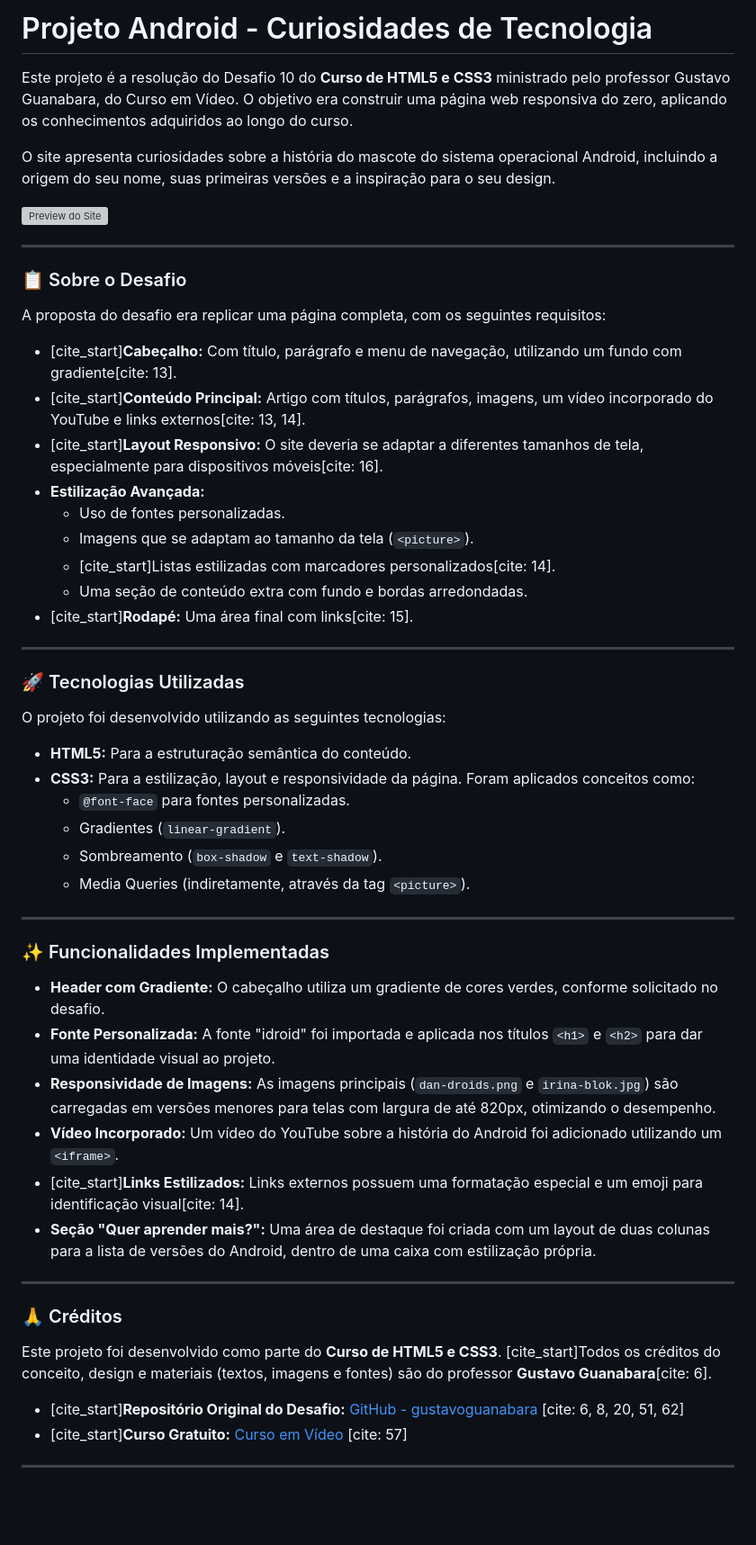
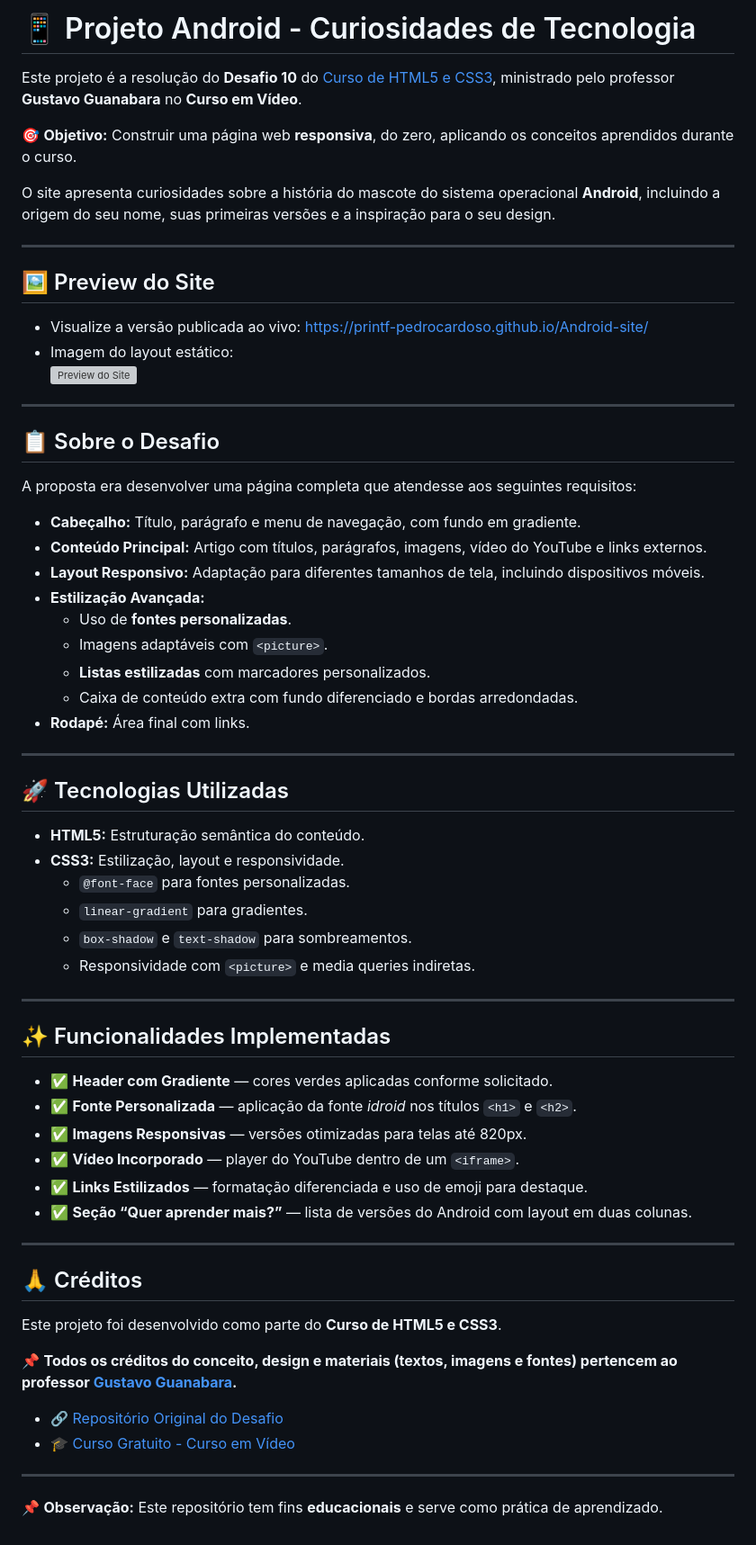
Before and after one commit to Printf-PedroCardoso/Android-site, a Markdown page: README.md, the part around the change. Shown at 90% size. Rendered like a GitHub page; blank space fills up the shorter version; grey boxes are pictures that could not be loaded.

```diff
--- a/README.md
+++ b/README.md
@@ -1,57 +1,68 @@
-# Projeto Android - Curiosidades de Tecnologia
+# 📱 Projeto Android - Curiosidades de Tecnologia
 
-Este projeto é a resolução do Desafio 10 do **Curso de HTML5 e CSS3** ministrado pelo professor Gustavo Guanabara, do Curso em Vídeo. O objetivo era construir uma página web responsiva do zero, aplicando os conhecimentos adquiridos ao longo do curso.
+Este projeto é a resolução do **Desafio 10** do [Curso de HTML5 e CSS3](http://youtube.com/cursoemvideo/playlists), ministrado pelo professor **Gustavo Guanabara** no **Curso em Vídeo**.
 
-O site apresenta curiosidades sobre a história do mascote do sistema operacional Android, incluindo a origem do seu nome, suas primeiras versões e a inspiração para o seu design.
+🎯 **Objetivo:** Construir uma página web **responsiva**, do zero, aplicando os conceitos aprendidos durante o curso.
 
-![Preview do Site](https://raw.githubusercontent.com/gustavoguanabara/html-css/master/desafios/d010/imagens/tela-site.png)
+O site apresenta curiosidades sobre a história do mascote do sistema operacional **Android**, incluindo a origem do seu nome, suas primeiras versões e a inspiração para o seu design.
 
 ---
 
-### 📋 Sobre o Desafio
+## 🖼️ Preview do Site
 
-A proposta do desafio era replicar uma página completa, com os seguintes requisitos:
-* [cite_start]**Cabeçalho:** Com título, parágrafo e menu de navegação, utilizando um fundo com gradiente[cite: 13].
-* [cite_start]**Conteúdo Principal:** Artigo com títulos, parágrafos, imagens, um vídeo incorporado do YouTube e links externos[cite: 13, 14].
-* [cite_start]**Layout Responsivo:** O site deveria se adaptar a diferentes tamanhos de tela, especialmente para dispositivos móveis[cite: 16].
-* **Estilização Avançada:**
-    * Uso de fontes personalizadas.
-    * Imagens que se adaptam ao tamanho da tela (`<picture>`).
-    * [cite_start]Listas estilizadas com marcadores personalizados[cite: 14].
-    * Uma seção de conteúdo extra com fundo e bordas arredondadas.
-* [cite_start]**Rodapé:** Uma área final com links[cite: 15].
+- Visualize a versão publicada ao vivo: [https://printf-pedrocardoso.github.io/Android-site/](https://printf-pedrocardoso.github.io/Android-site/)
+- Imagem do layout estático:
+  ![Preview do Site](https://raw.githubusercontent.com/gustavoguanabara/html-css/master/desafios/d010/imagens/tela-site.png)
 
 ---
 
-### 🚀 Tecnologias Utilizadas
+## 📋 Sobre o Desafio
 
-O projeto foi desenvolvido utilizando as seguintes tecnologias:
+A proposta era desenvolver uma página completa que atendesse aos seguintes requisitos:
 
-* **HTML5:** Para a estruturação semântica do conteúdo.
-* **CSS3:** Para a estilização, layout e responsividade da página. Foram aplicados conceitos como:
-    * `@font-face` para fontes personalizadas.
-    * Gradientes (`linear-gradient`).
-    * Sombreamento (`box-shadow` e `text-shadow`).
-    * Media Queries (indiretamente, através da tag `<picture>`).
+- **Cabeçalho:** Título, parágrafo e menu de navegação, com fundo em gradiente.
+- **Conteúdo Principal:** Artigo com títulos, parágrafos, imagens, vídeo do YouTube e links externos.
+- **Layout Responsivo:** Adaptação para diferentes tamanhos de tela, incluindo dispositivos móveis.
+- **Estilização Avançada:**
+  - Uso de **fontes personalizadas**.
+  - Imagens adaptáveis com `<picture>`.
+  - **Listas estilizadas** com marcadores personalizados.
+  - Caixa de conteúdo extra com fundo diferenciado e bordas arredondadas.
+- **Rodapé:** Área final com links.
 
 ---
 
-### ✨ Funcionalidades Implementadas
+## 🚀 Tecnologias Utilizadas
 
-* **Header com Gradiente:** O cabeçalho utiliza um gradiente de cores verdes, conforme solicitado no desafio.
-* **Fonte Personalizada:** A fonte "idroid" foi importada e aplicada nos títulos `<h1>` e `<h2>` para dar uma identidade visual ao projeto.
-* **Responsividade de Imagens:** As imagens principais (`dan-droids.png` e `irina-blok.jpg`) são carregadas em versões menores para telas com largura de até 820px, otimizando o desempenho.
-* **Vídeo Incorporado:** Um vídeo do YouTube sobre a história do Android foi adicionado utilizando um `<iframe>`.
-* [cite_start]**Links Estilizados:** Links externos possuem uma formatação especial e um emoji para identificação visual[cite: 14].
-* **Seção "Quer aprender mais?":** Uma área de destaque foi criada com um layout de duas colunas para a lista de versões do Android, dentro de uma caixa com estilização própria.
+- **HTML5:** Estruturação semântica do conteúdo.
+- **CSS3:** Estilização, layout e responsividade.
+  - `@font-face` para fontes personalizadas.
+  - `linear-gradient` para gradientes.
+  - `box-shadow` e `text-shadow` para sombreamentos.
+  - Responsividade com `<picture>` e media queries indiretas.
 
 ---
 
-### 🙏 Créditos
+## ✨ Funcionalidades Implementadas
 
-Este projeto foi desenvolvido como parte do **Curso de HTML5 e CSS3**. [cite_start]Todos os créditos do conceito, design e materiais (textos, imagens e fontes) são do professor **Gustavo Guanabara**[cite: 6].
-
-* [cite_start]**Repositório Original do Desafio:** [GitHub - gustavoguanabara](https://github.com/gustavoguanabara/) [cite: 6, 8, 20, 51, 62]
-* [cite_start]**Curso Gratuito:** [Curso em Vídeo](http://youtube.com/cursoemvideo/playlists) [cite: 57]
+- ✅ **Header com Gradiente** — cores verdes aplicadas conforme solicitado.
+- ✅ **Fonte Personalizada** — aplicação da fonte *idroid* nos títulos `<h1>` e `<h2>`.
+- ✅ **Imagens Responsivas** — versões otimizadas para telas até 820px.
+- ✅ **Vídeo Incorporado** — player do YouTube dentro de um `<iframe>`.
+- ✅ **Links Estilizados** — formatação diferenciada e uso de emoji para destaque.
+- ✅ **Seção “Quer aprender mais?”** — lista de versões do Android com layout em duas colunas.
 
 ---
+
+## 🙏 Créditos
+
+Este projeto foi desenvolvido como parte do **Curso de HTML5 e CSS3**.
+
+📌 **Todos os créditos do conceito, design e materiais (textos, imagens e fontes) pertencem ao professor [Gustavo Guanabara](https://github.com/gustavoguanabara/).**
+
+- 🔗 [Repositório Original do Desafio](https://github.com/gustavoguanabara/)
+- 🎓 [Curso Gratuito - Curso em Vídeo](http://youtube.com/cursoemvideo/playlists)
+
+---
+
+📌 **Observação:** Este repositório tem fins **educacionais** e serve como prática de aprendizado.
```
